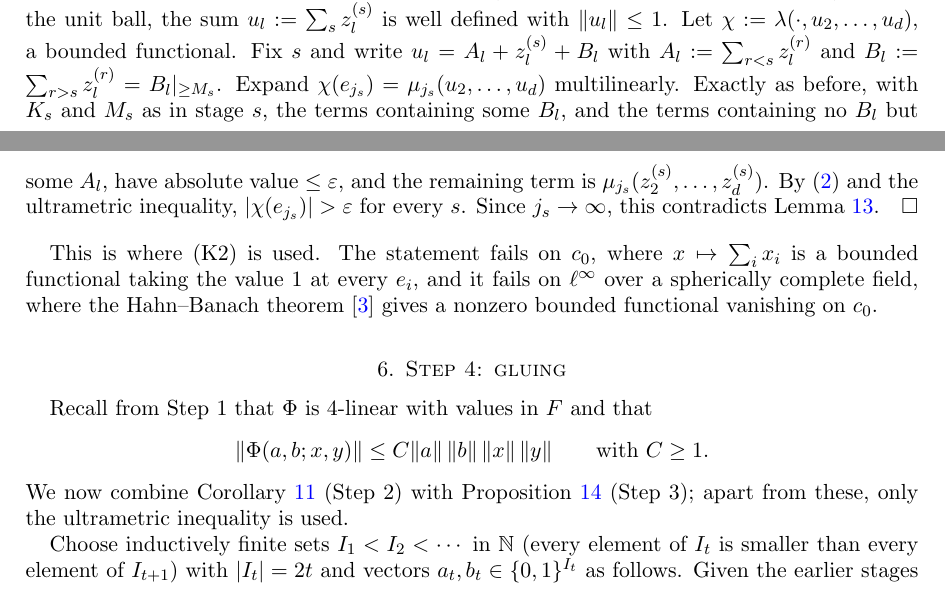
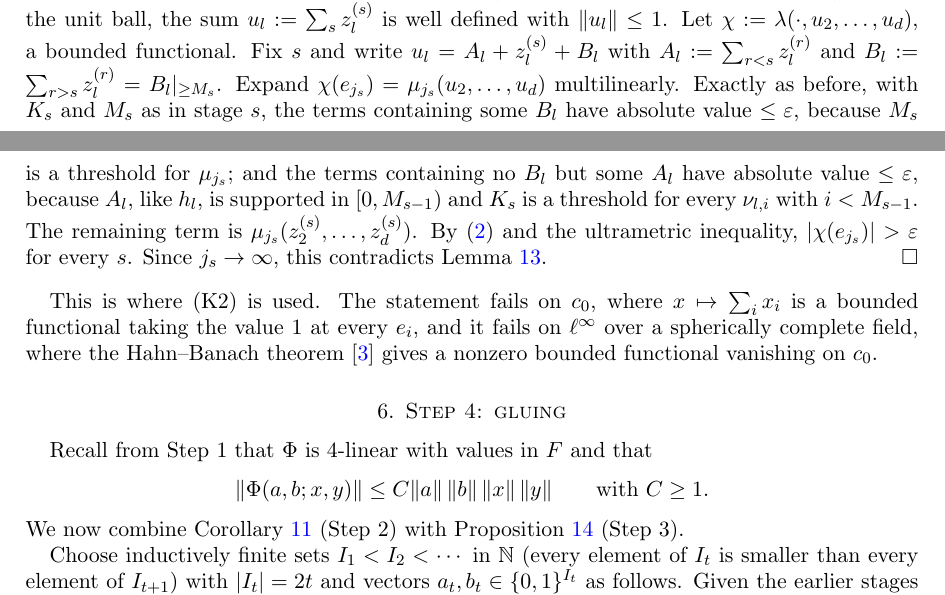
Before and after one commit to Deicyde/alternating-analytic-counterexample, a LaTeX problem sheet (paper/counterexample.tex): two parts of pages 7 and 8 of 9, joined at a grey line, cut so that both start at the same text. Compiled offline with pdfLaTeX.

Commit message:
paper: justify the small terms in Step 3 and trim the opening of the gluing step

```diff
--- a/paper/counterexample.tex
+++ b/paper/counterexample.tex
@@ -430,7 +430,9 @@ $u_l:=\sum_sz^{(s)}_l$ is well defined with $\norm{u_l}\le1$. Let
 $\chi:=\lambda(\cdot,u_2,\dots,u_d)$, a bounded functional. Fix $s$ and write $u_l=A_l+z^{(s)}_l+B_l$ with
 $A_l:=\sum_{r<s}z^{(r)}_l$ and $B_l:=\sum_{r>s}z^{(r)}_l=\tail{M_s}{B_l}$. Expand
 $\chi(e_{j_s})=\mu_{j_s}(u_2,\dots,u_d)$ multilinearly. Exactly as before, with $K_s$ and $M_s$ as in stage $s$, the terms
-containing some $B_l$, and the terms containing no $B_l$ but some $A_l$, have absolute value $\le\varepsilon$, and the remaining term is
+containing some $B_l$ have absolute value $\le\varepsilon$, because $M_s$ is a threshold for $\mu_{j_s}$; and the terms containing
+no $B_l$ but some $A_l$ have absolute value $\le\varepsilon$, because $A_l$, like $h_l$, is supported in $[0,M_{s-1})$ and $K_s$ is a
+threshold for every $\nu_{l,i}$ with $i<M_{s-1}$. The remaining term is
 $\mu_{j_s}(z^{(s)}_2,\dots,z^{(s)}_d)$. By~\eqref{eq:hump} and the ultrametric inequality, $\abs{\chi(e_{j_s})}>\varepsilon$ for every
 $s$. Since $j_s\to\infty$, this contradicts Lemma~\ref{lem:dual}.
 \end{proof}
@@ -444,7 +446,7 @@ Recall from Step~1 that $\Phi$ is $4$-linear with values in $F$ and that
 \norm{\Phi(a,b;x,y)}\le C\norm a\,\norm b\,\norm x\,\norm y\qquad\text{with }C\ge1 .
 \]
 We now combine Corollary~\ref{cor:point} (Step~2) with
-Proposition~\ref{prop:tails} (Step~3); apart from these, only the ultrametric inequality is used.
+Proposition~\ref{prop:tails} (Step~3).
 
 Choose inductively finite sets $I_1<I_2<\cdots$ in $\N$ (every element of $I_t$ is smaller than every element of
 $I_{t+1}$) with $\abs{I_t}=2t$ and vectors $a_t,b_t\in\{0,1\}^{I_t}$ as follows.
```
Also changed, not shown: paper/counterexample.pdf.
